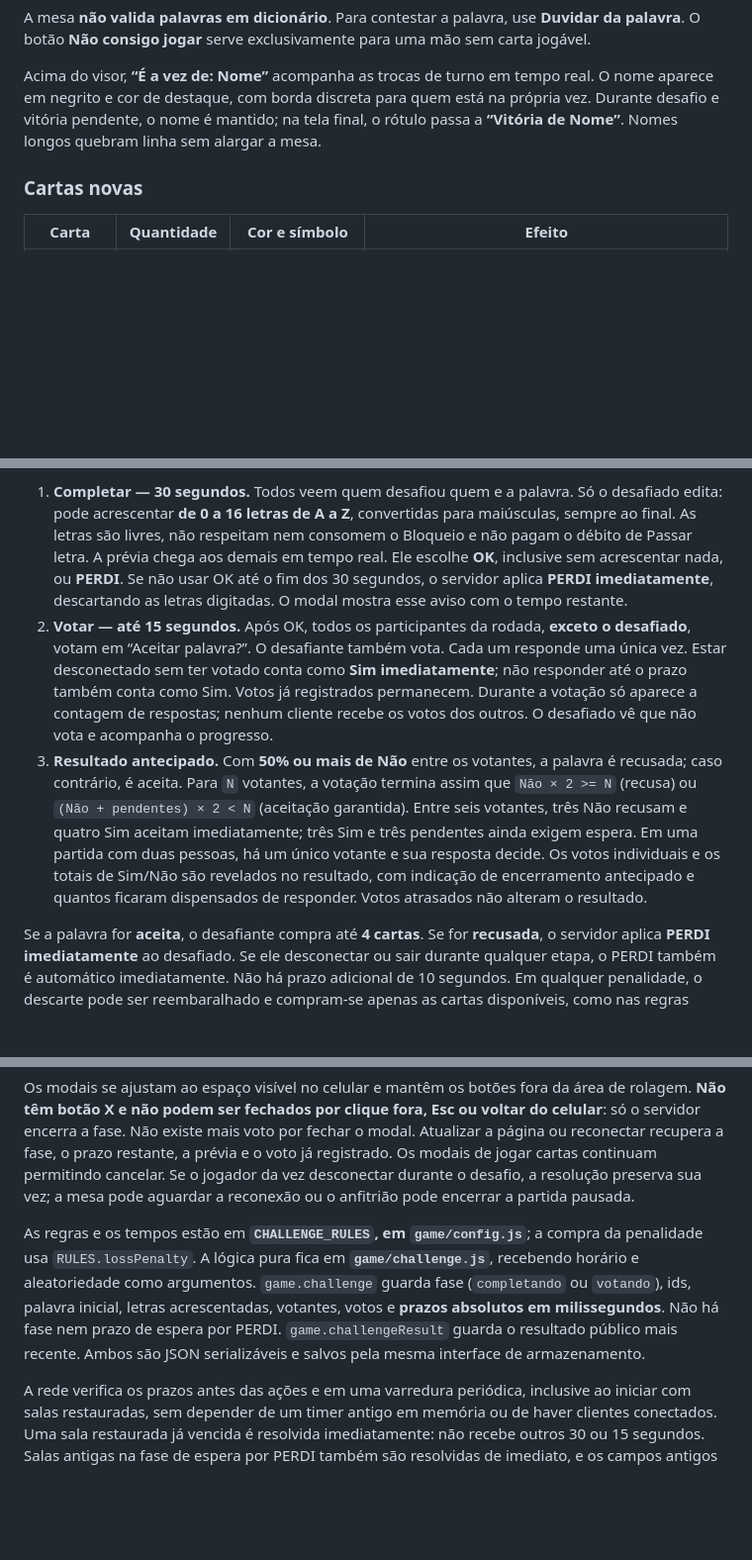
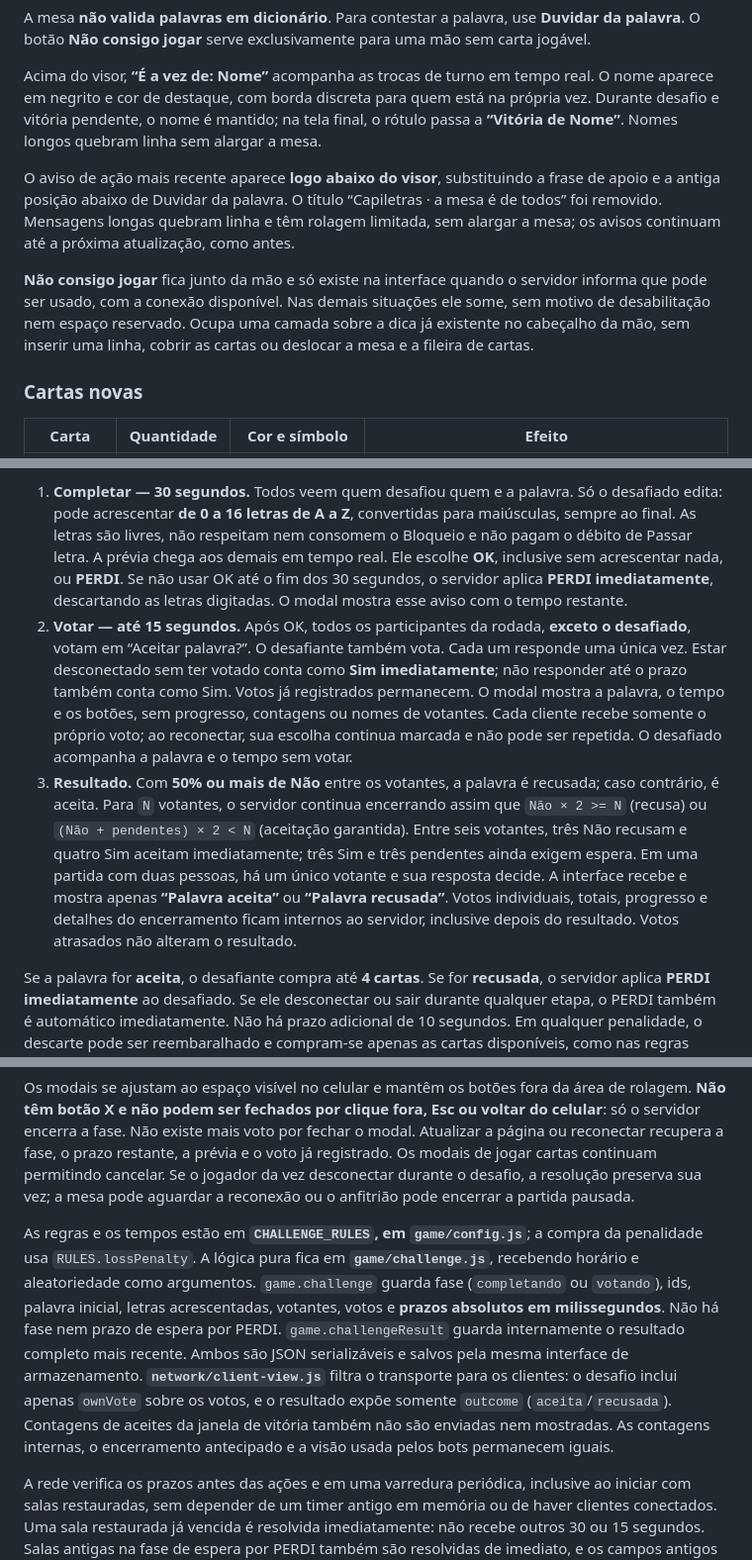
Before and after one commit to felipeferreiramarques90-web/capiletras-v2, a Markdown page: README.md, 3 parts joined by grey strips. Shown at 99% size. GitHub-like rendering; blank space fills up the shorter version.

Commit message:
Documenta a apresentação e a privacidade da votação

```diff
--- a/README.md
+++ b/README.md
@@ -96,6 +96,10 @@ A mesa **não valida palavras em dicionário**. Para contestar a palavra, use **
 
 Acima do visor, **“É a vez de: Nome”** acompanha as trocas de turno em tempo real. O nome aparece em negrito e cor de destaque, com borda discreta para quem está na própria vez. Durante desafio e vitória pendente, o nome é mantido; na tela final, o rótulo passa a **“Vitória de Nome”**. Nomes longos quebram linha sem alargar a mesa.
 
+O aviso de ação mais recente aparece **logo abaixo do visor**, substituindo a frase de apoio e a antiga posição abaixo de Duvidar da palavra. O título “Capiletras · a mesa é de todos” foi removido. Mensagens longas quebram linha e têm rolagem limitada, sem alargar a mesa; os avisos continuam até a próxima atualização, como antes.
+
+**Não consigo jogar** fica junto da mão e só existe na interface quando o servidor informa que pode ser usado, com a conexão disponível. Nas demais situações ele some, sem motivo de desabilitação nem espaço reservado. Ocupa uma camada sobre a dica já existente no cabeçalho da mão, sem inserir uma linha, cobrir as cartas ou deslocar a mesa e a fileira de cartas.
+
 ### Cartas novas
 
 | Carta | Quantidade | Cor e símbolo | Efeito |
@@ -161,8 +165,8 @@ O desafiado é **quem adicionou ou substituiu a última letra do visor**, inclui
 Ao iniciar, as escolhas de cartas em andamento são canceladas, sem retirar cartas das mãos. Todos veem o desafio; jogadas, compras e o botão Não consigo jogar ficam suspensos. O servidor também rejeita jogadas enviadas com uma versão antiga da mesa, inclusive se chegarem depois do reset.
 
 1. **Completar — 30 segundos.** Todos veem quem desafiou quem e a palavra. Só o desafiado edita: pode acrescentar **de 0 a 16 letras de A a Z**, convertidas para maiúsculas, sempre ao final. As letras são livres, não respeitam nem consomem o Bloqueio e não pagam o débito de Passar letra. A prévia chega aos demais em tempo real. Ele escolhe **OK**, inclusive sem acrescentar nada, ou **PERDI**. Se não usar OK até o fim dos 30 segundos, o servidor aplica **PERDI imediatamente**, descartando as letras digitadas. O modal mostra esse aviso com o tempo restante.
-2. **Votar — até 15 segundos.** Após OK, todos os participantes da rodada, **exceto o desafiado**, votam em “Aceitar palavra?”. O desafiante também vota. Cada um responde uma única vez. Estar desconectado sem ter votado conta como **Sim imediatamente**; não responder até o prazo também conta como Sim. Votos já registrados permanecem. Durante a votação só aparece a contagem de respostas; nenhum cliente recebe os votos dos outros. O desafiado vê que não vota e acompanha o progresso.
-3. **Resultado antecipado.** Com **50% ou mais de Não** entre os votantes, a palavra é recusada; caso contrário, é aceita. Para `N` votantes, a votação termina assim que `Não × 2 >= N` (recusa) ou `(Não + pendentes) × 2 < N` (aceitação garantida). Entre seis votantes, três Não recusam e quatro Sim aceitam imediatamente; três Sim e três pendentes ainda exigem espera. Em uma partida com duas pessoas, há um único votante e sua resposta decide. Os votos individuais e os totais de Sim/Não são revelados no resultado, com indicação de encerramento antecipado e quantos ficaram dispensados de responder. Votos atrasados não alteram o resultado.
+2. **Votar — até 15 segundos.** Após OK, todos os participantes da rodada, **exceto o desafiado**, votam em “Aceitar palavra?”. O desafiante também vota. Cada um responde uma única vez. Estar desconectado sem ter votado conta como **Sim imediatamente**; não responder até o prazo também conta como Sim. Votos já registrados permanecem. O modal mostra a palavra, o tempo e os botões, sem progresso, contagens ou nomes de votantes. Cada cliente recebe somente o próprio voto; ao reconectar, sua escolha continua marcada e não pode ser repetida. O desafiado acompanha a palavra e o tempo sem votar.
+3. **Resultado.** Com **50% ou mais de Não** entre os votantes, a palavra é recusada; caso contrário, é aceita. Para `N` votantes, o servidor continua encerrando assim que `Não × 2 >= N` (recusa) ou `(Não + pendentes) × 2 < N` (aceitação garantida). Entre seis votantes, três Não recusam e quatro Sim aceitam imediatamente; três Sim e três pendentes ainda exigem espera. Em uma partida com duas pessoas, há um único votante e sua resposta decide. A interface recebe e mostra apenas **“Palavra aceita”** ou **“Palavra recusada”**. Votos individuais, totais, progresso e detalhes do encerramento ficam internos ao servidor, inclusive depois do resultado. Votos atrasados não alteram o resultado.
 
 Se a palavra for **aceita**, o desafiante compra até **4 cartas**. Se for **recusada**, o servidor aplica **PERDI imediatamente** ao desafiado. Se ele desconectar ou sair durante qualquer etapa, o PERDI também é automático imediatamente. Não há prazo adicional de 10 segundos. Em qualquer penalidade, o descarte pode ser reembaralhado e compram-se apenas as cartas disponíveis, como nas regras existentes. O PERDI manual do modal pertence exclusivamente ao desafiado e só está disponível durante a fase de completar, antes do OK; o botão da mesa tem outras regras.
 
@@ -170,7 +174,7 @@ Se a palavra for **aceita**, o desafiante compra até **4 cartas**. Se for **rec
 
 Os modais se ajustam ao espaço visível no celular e mantêm os botões fora da área de rolagem. **Não têm botão X e não podem ser fechados por clique fora, Esc ou voltar do celular**: só o servidor encerra a fase. Não existe mais voto por fechar o modal. Atualizar a página ou reconectar recupera a fase, o prazo restante, a prévia e o voto já registrado. Os modais de jogar cartas continuam permitindo cancelar. Se o jogador da vez desconectar durante o desafio, a resolução preserva sua vez; a mesa pode aguardar a reconexão ou o anfitrião pode encerrar a partida pausada.
 
-As regras e os tempos estão em **`CHALLENGE_RULES`, em `game/config.js`**; a compra da penalidade usa `RULES.lossPenalty`. A lógica pura fica em **`game/challenge.js`**, recebendo horário e aleatoriedade como argumentos. `game.challenge` guarda fase (`completando` ou `votando`), ids, palavra inicial, letras acrescentadas, votantes, votos e **prazos absolutos em milissegundos**. Não há fase nem prazo de espera por PERDI. `game.challengeResult` guarda o resultado público mais recente. Ambos são JSON serializáveis e salvos pela mesma interface de armazenamento.
+As regras e os tempos estão em **`CHALLENGE_RULES`, em `game/config.js`**; a compra da penalidade usa `RULES.lossPenalty`. A lógica pura fica em **`game/challenge.js`**, recebendo horário e aleatoriedade como argumentos. `game.challenge` guarda fase (`completando` ou `votando`), ids, palavra inicial, letras acrescentadas, votantes, votos e **prazos absolutos em milissegundos**. Não há fase nem prazo de espera por PERDI. `game.challengeResult` guarda internamente o resultado completo mais recente. Ambos são JSON serializáveis e salvos pela mesma interface de armazenamento. **`network/client-view.js`** filtra o transporte para os clientes: o desafio inclui apenas `ownVote` sobre os votos, e o resultado expõe somente `outcome` (`aceita`/`recusada`). Contagens de aceites da janela de vitória também não são enviadas nem mostradas. As contagens internas, o encerramento antecipado e a visão usada pelos bots permanecem iguais.
 
 A rede verifica os prazos antes das ações e em uma varredura periódica, inclusive ao iniciar com salas restauradas, sem depender de um timer antigo em memória ou de haver clientes conectados. Uma sala restaurada já vencida é resolvida imediatamente: não recebe outros 30 ou 15 segundos. Salas antigas na fase de espera por PERDI também são resolvidas de imediato, e os campos antigos desse prazo são removidos. Testes usam um relógio injetado para verificar os limites exatos e a restauração sem esperas longas.
 
```
Also changed, not shown: other parts of README.md (+1 -0 lines).
